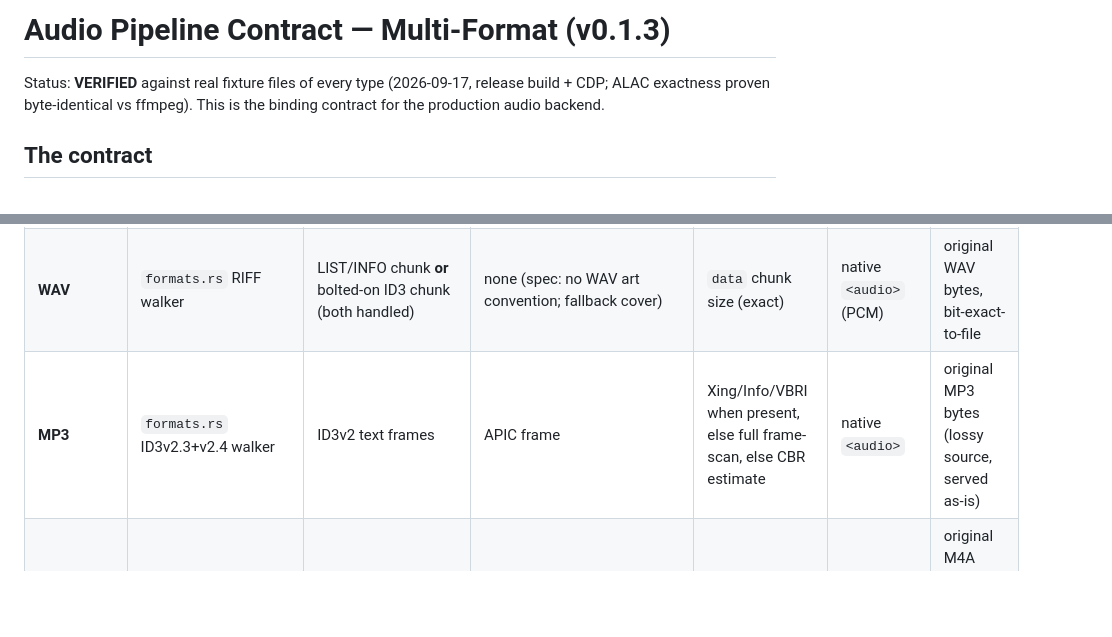
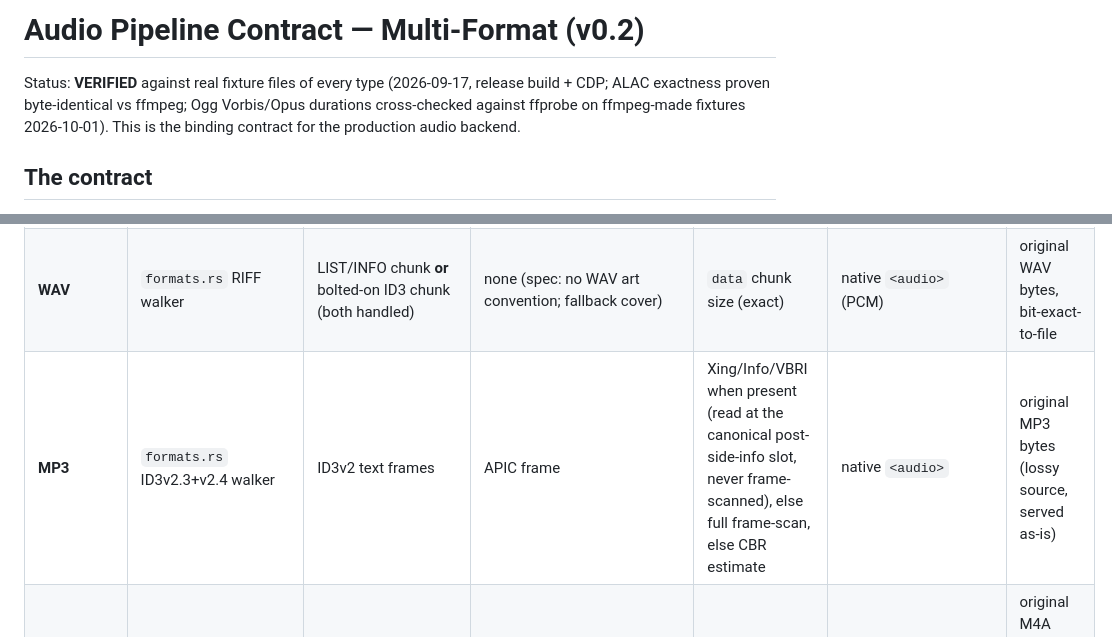
Before and after one commit to Trapston3/Halftone, a Markdown page: docs/audio-pipeline.md, 2 parts joined by grey strips. Drawn GitHub-style; blank space fills up the shorter version.

```diff
--- a/docs/audio-pipeline.md
+++ b/docs/audio-pipeline.md
@@ -1,7 +1,9 @@
-# Audio Pipeline Contract — Multi-Format (v0.1.3)
+# Audio Pipeline Contract — Multi-Format (v0.2)
 
 Status: **VERIFIED** against real fixture files of every type (2026-09-17,
-release build + CDP; ALAC exactness proven byte-identical vs ffmpeg).
+release build + CDP; ALAC exactness proven byte-identical vs ffmpeg; Ogg
+Vorbis/Opus durations cross-checked against ffprobe on ffmpeg-made fixtures
+2026-10-01).
 This is the binding contract for the production audio backend.
 
 ## The contract
@@ -27,7 +29,7 @@ This is the binding contract for the production audio backend.
 |--------|------------------------|-------------|-----------|------------------|----------------|-----------|
 | **FLAC** | existing `walk_flac` (lib.rs) — untouched, verified | VORBIS_COMMENT | METADATA_BLOCK_PICTURE | STREAMINFO (exact) | native `<audio>` | original FLAC bytes, bit-exact-to-file |
 | **WAV** | `formats.rs` RIFF walker | LIST/INFO chunk **or** bolted-on ID3 chunk (both handled) | none (spec: no WAV art convention; fallback cover) | `data` chunk size (exact) | native `<audio>` (PCM) | original WAV bytes, bit-exact-to-file |
-| **MP3** | `formats.rs` ID3v2.3+v2.4 walker | ID3v2 text frames | APIC frame | Xing/Info/VBRI when present, else full frame-scan, else CBR estimate | native `<audio>` | original MP3 bytes (lossy source, served as-is) |
+| **MP3** | `formats.rs` ID3v2.3+v2.4 walker | ID3v2 text frames | APIC frame | Xing/Info/VBRI when present (read at the canonical post-side-info slot, never frame-scanned), else full frame-scan, else CBR estimate | native `<audio>` | original MP3 bytes (lossy source, served as-is) |
 | **M4A/AAC** | `m4a.rs` MP4 atom tree | moov/udta/meta/ilst | `covr` atom | moov/trak mdhd (exact) | native `<audio>` | original M4A bytes (lossy source, served as-is) |
 | **M4A/ALAC** | `m4a.rs` (same atoms; `stsd` fourcc `alac`) | moov/udta/meta/ilst | `covr` atom | moov/trak mdhd (exact) | **none — Symphonia decode in Rust** | decoded-PCM WAV wrapper (see below) |
 | **ADTS (.aac)** | `m4a.rs::parse_adts` frame scan | none (no container tags) | none | frame count × 1024 / rate | native `<audio>` | original AAC bytes (lossy source, served as-is) |
```
Also changed, not shown: other parts of docs/audio-pipeline.md (+35 -12 lines), README.md (+30 -0 lines), docs/BACKEND_API.md (added, +392 -0 lines).
